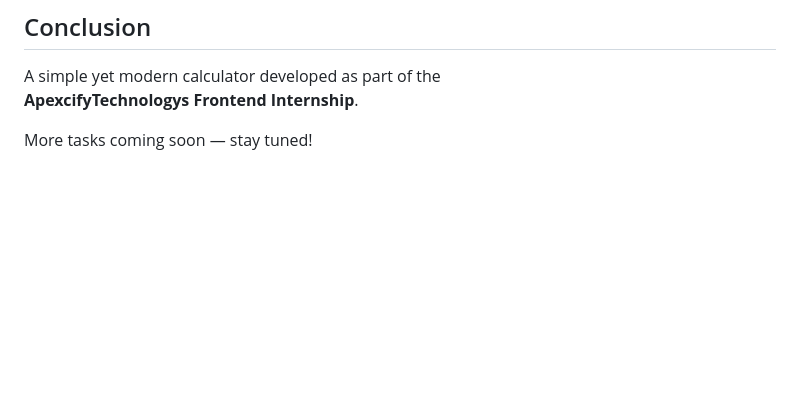
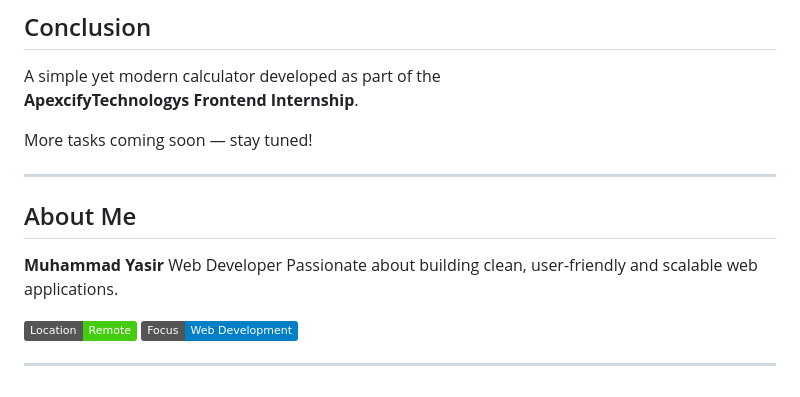
Before and after one commit to YasirAwan4831/ApexcifyTechnologys-FrontendInternship, a Markdown page: Task01-Calculator/README.md, the part around the change printed below. Rendered like a GitHub page; badges without logos; blank space fills up the shorter version.

```diff
--- a/Task01-Calculator/README.md
+++ b/Task01-Calculator/README.md
@@ -135,3 +136,15 @@ A simple yet modern calculator developed as part of the
 **ApexcifyTechnologys Frontend Internship**.
 
  More tasks coming soon — stay tuned!
+
+---
+
+##  About Me
+
+**Muhammad Yasir** Web Developer
+Passionate about building clean, user-friendly and scalable web applications.
+
+![Location](https://img.shields.io/badge/Location-Remote-success)
+![Focus](https://img.shields.io/badge/Focus-Web%20Development-blue)
+
+---
```
Also changed, not shown: other parts of Task01-Calculator/README.md (+23 -22 lines).
